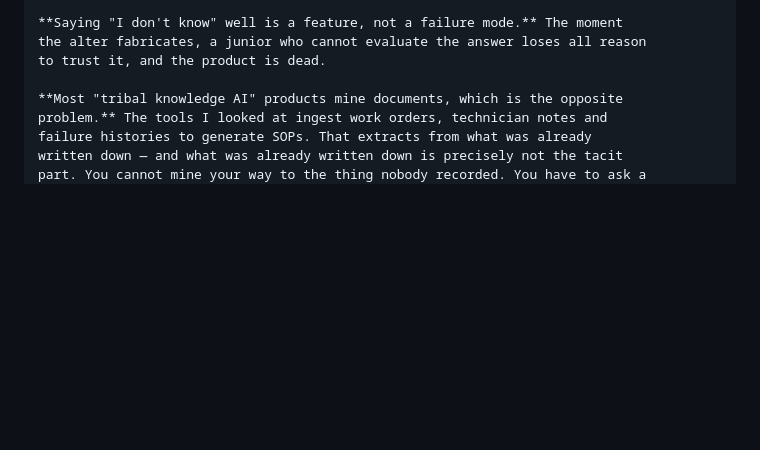
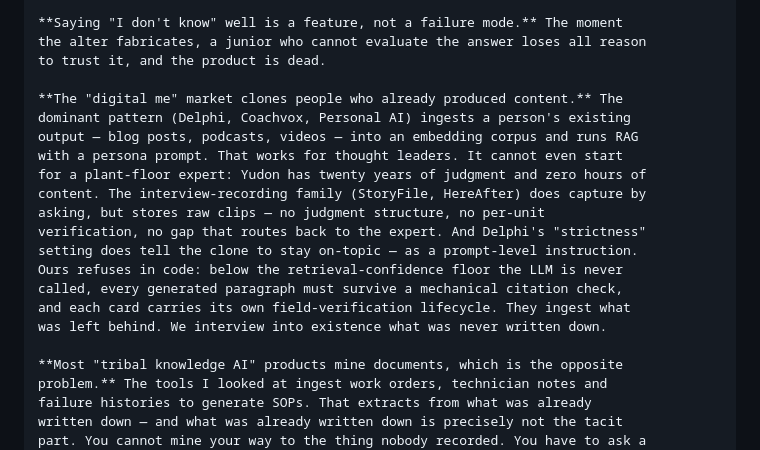
Before and after one commit to wilcoco/yudonKnow, a Markdown page: docs/project-story.md, the part around the change. Drawn GitHub-style; blank space fills up the shorter version.

Commit message:
지형 한 문단 — 디지털 미 세 갈래와 우리의 자리
콘텐츠 인제스트형(Delphi류)은 이미 산출물이 있는 사람의 제품이다. 유돈은
20년치 판단이 있지 20년치 콘텐츠가 있는 게 아니다. 인터뷰 녹화형
(StoryFile류)은 캡처는 하되 정리하지 않는다 — 클립에는 신호·예외·검증이
없다. 그들은 남긴 것을 인제스트하고, 우리는 남긴 적 없는 것을 인터뷰로
만들어낸다. Delphi 의 strictness(프롬프트 설정)와 우리의 코드 거절
(확신도 차단 + 인용 기계 검증 + 단위별 검증 생애)을 공정하게 가른다.

Co-Authored-By: Claude Opus 5 (1M context) <noreply@anthropic.com>

```diff
--- a/docs/project-story.md
+++ b/docs/project-story.md
@@ -213,6 +213,20 @@ stake.
 the alter fabricates, a junior who cannot evaluate the answer loses all reason
 to trust it, and the product is dead.
 
+**The "digital me" market clones people who already produced content.** The
+dominant pattern (Delphi, Coachvox, Personal AI) ingests a person's existing
+output — blog posts, podcasts, videos — into an embedding corpus and runs RAG
+with a persona prompt. That works for thought leaders. It cannot even start
+for a plant-floor expert: Yudon has twenty years of judgment and zero hours of
+content. The interview-recording family (StoryFile, HereAfter) does capture by
+asking, but stores raw clips — no judgment structure, no per-unit
+verification, no gap that routes back to the expert. And Delphi's "strictness"
+setting does tell the clone to stay on-topic — as a prompt-level instruction.
+Ours refuses in code: below the retrieval-confidence floor the LLM is never
+called, every generated paragraph must survive a mechanical citation check,
+and each card carries its own field-verification lifecycle. They ingest what
+was left behind. We interview into existence what was never written down.
+
 **Most "tribal knowledge AI" products mine documents, which is the opposite
 problem.** The tools I looked at ingest work orders, technician notes and
 failure histories to generate SOPs. That extracts from what was already
```
